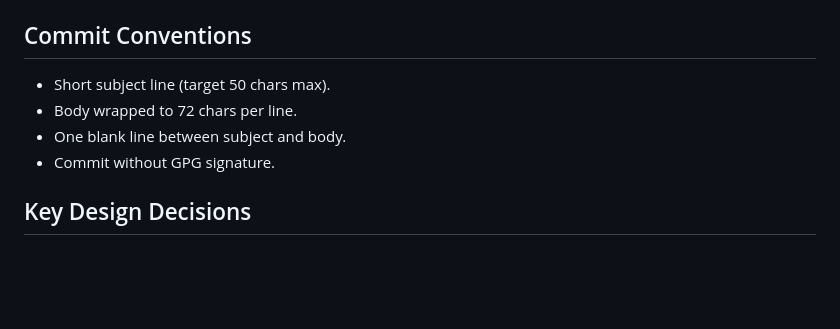
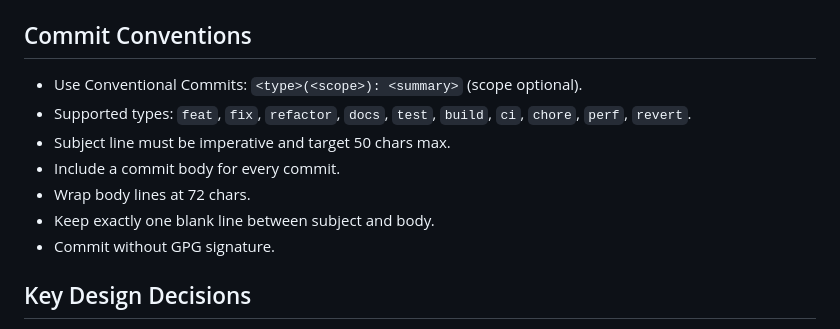
Before and after one commit to fiam/argon, a Markdown page: AGENTS.md, the part around the change. GitHub-like rendering; blank space fills up the shorter version.

Commit message:
docs(agents): require conventional commits
Document commit-message requirements using Conventional Commits with
subject/body formatting rules and idiomatic Git line lengths.

```diff
--- a/AGENTS.md
+++ b/AGENTS.md
@@ -79,9 +79,14 @@ argon-native/
 
 ## Commit Conventions
 
-- Short subject line (target 50 chars max).
-- Body wrapped to 72 chars per line.
-- One blank line between subject and body.
+- Use Conventional Commits:
+  `<type>(<scope>): <summary>` (scope optional).
+- Supported types: `feat`, `fix`, `refactor`, `docs`, `test`, `build`,
+  `ci`, `chore`, `perf`, `revert`.
+- Subject line must be imperative and target 50 chars max.
+- Include a commit body for every commit.
+- Wrap body lines at 72 chars.
+- Keep exactly one blank line between subject and body.
 - Commit without GPG signature.
 
 ## Key Design Decisions
```
